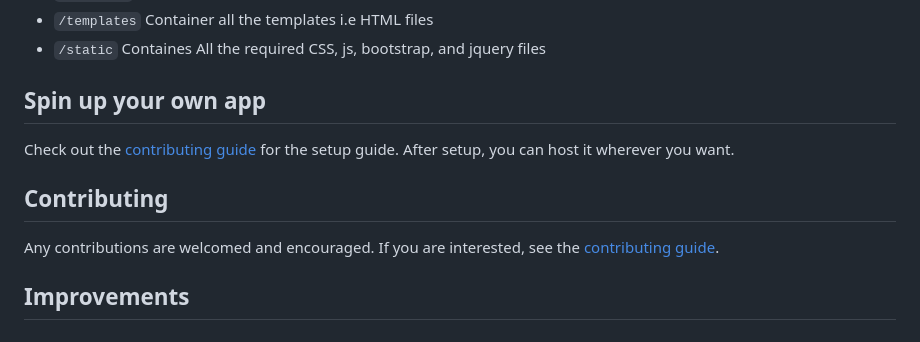
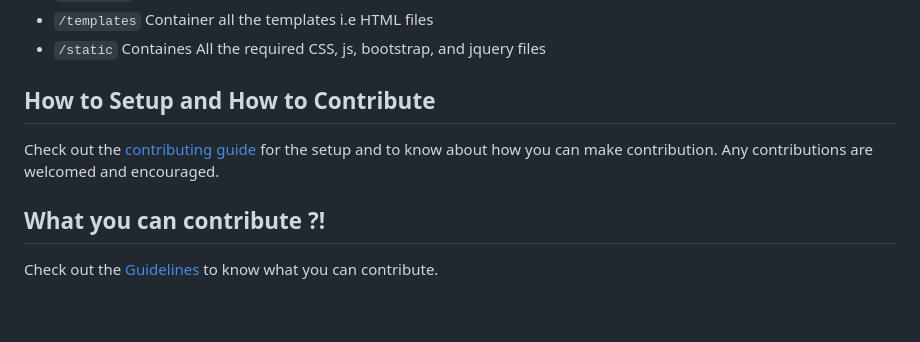
Before and after one commit to Kunalp02/Learnify, a Markdown page: README.md, the part around the change. Drawn GitHub-style.

```diff
--- a/README.md
+++ b/README.md
@@ -82,12 +82,9 @@ Learnify' is an open-source project that aims to solve the problem of distractio
 - `/static` Containes All the required CSS, js, bootstrap, and jquery files
 
 
-## Spin up your own app
+## How to Setup and How to Contribute
+Check out the [contributing guide](CONTRIBUTING.MD) for the setup and to know about how you can make contribution.
+Any contributions are welcomed and encouraged.
 
-Check out the [contributing guide](CONTRIBUTING.MD) for the setup guide. After setup, you can host it wherever you want.
-
-## Contributing
-
-Any contributions are welcomed and encouraged. If you are interested, see the [contributing guide](CONTRIBUTING.MD).
-
-## Improvements
+## What you can contribute ?!
+Check out the [Guidelines](GUIDELINES.MD) to know what you can contribute.
```
